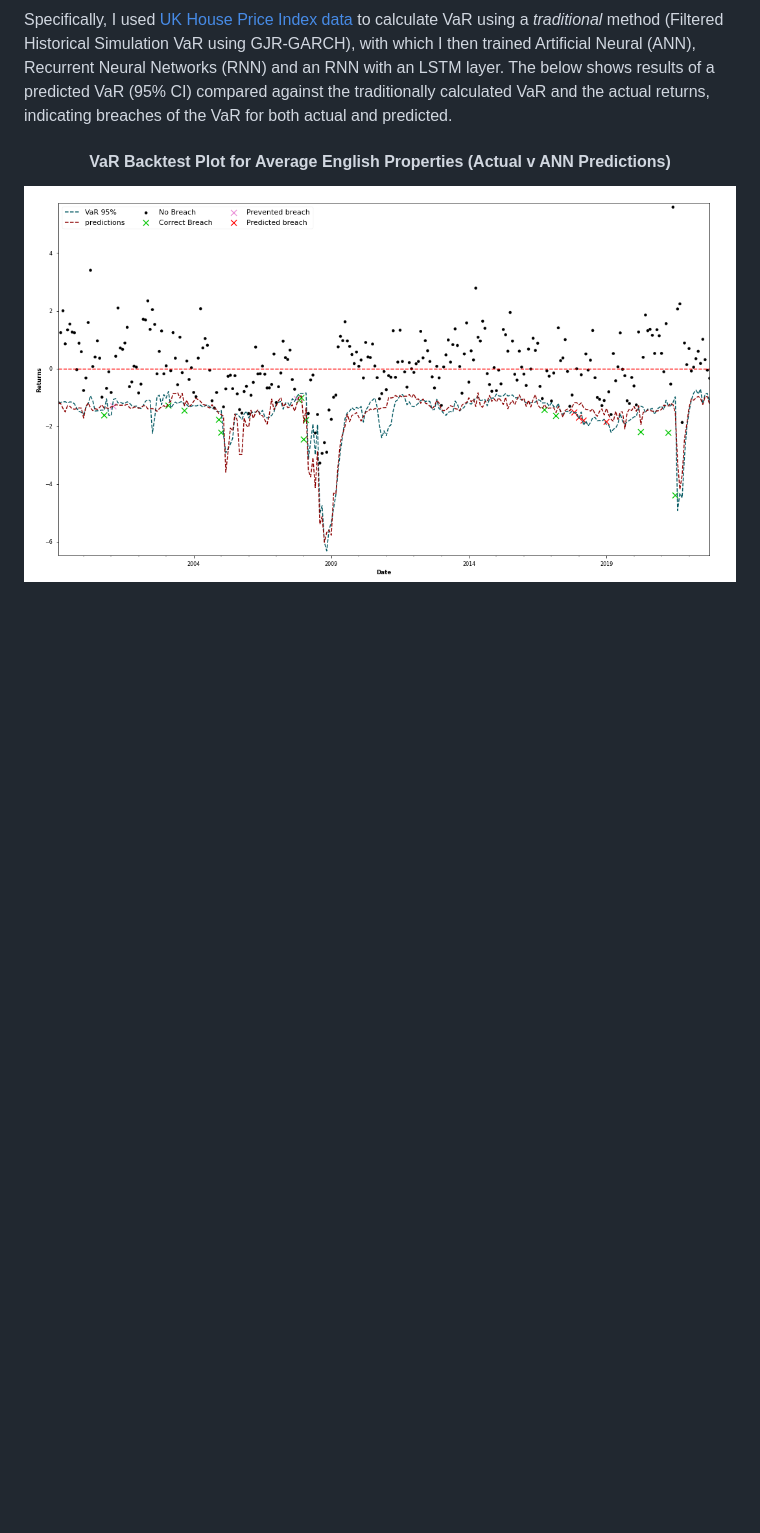
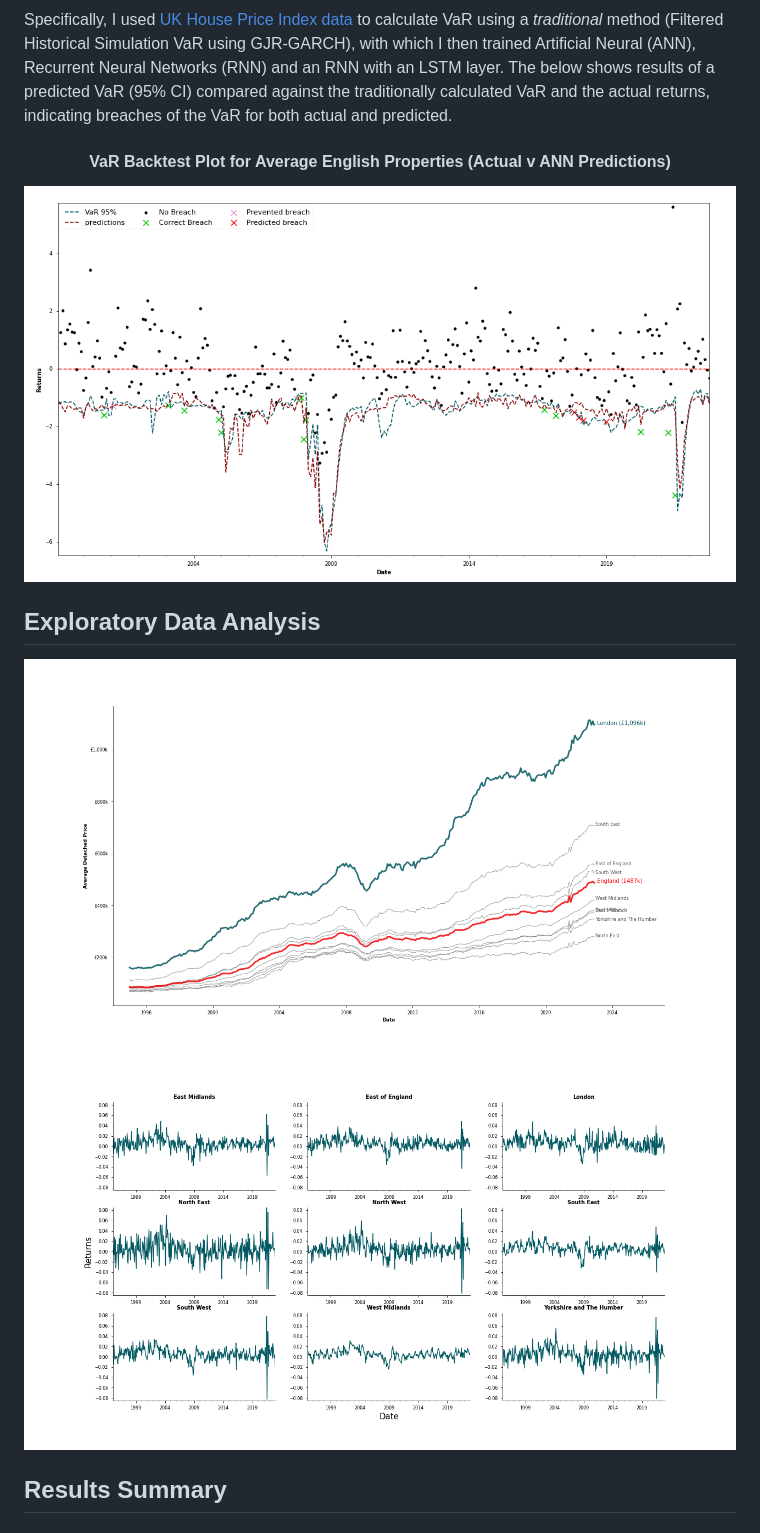
Before and after one commit to JoeMarron/real-estate-risk-forecasting, a Markdown page: README.md, the part around the change. GitHub-like rendering; pictures changed too: plots/average_detached_price_lineplot.png (added), plots/average_price_returns.png (added); blank space fills up the shorter version.

```diff
--- a/README.md
+++ b/README.md
@@ -9,4 +9,11 @@ Specifically, I used [UK House Price Index data](https://www.gov.uk/government/c
 VaR Backtest Plot for Average English Properties (Actual v ANN Predictions)
 </h4>
 
-![example_VaR](https://github.com/joemarron/real-estate-risk-forecasting/blob/main/average_England_ANN_var_prediction_backtest.png)
+![example_VaR](https://github.com/joemarron/real-estate-risk-forecasting/blob/main/plots/average_England_ANN_var_prediction_backtest.png)
+
+## Exploratory Data Analysis
+
+![price_hist](https://github.com/joemarron/real-estate-risk-forecasting/blob/main/plots/average_detached_price_lineplot.png)
+![price_hist](https://github.com/joemarron/real-estate-risk-forecasting/blob/main/plots/average_price_returns.png)
+
+## Results Summary
```
Also changed, not shown: plots/average_England_ANN_var_prediction_backtest.png (renamed from average_England_ANN_var_prediction_backtest.png).
